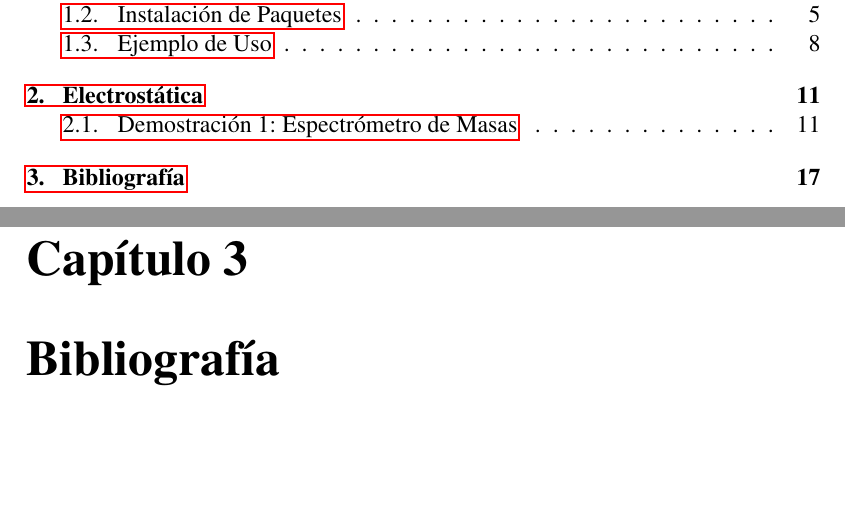
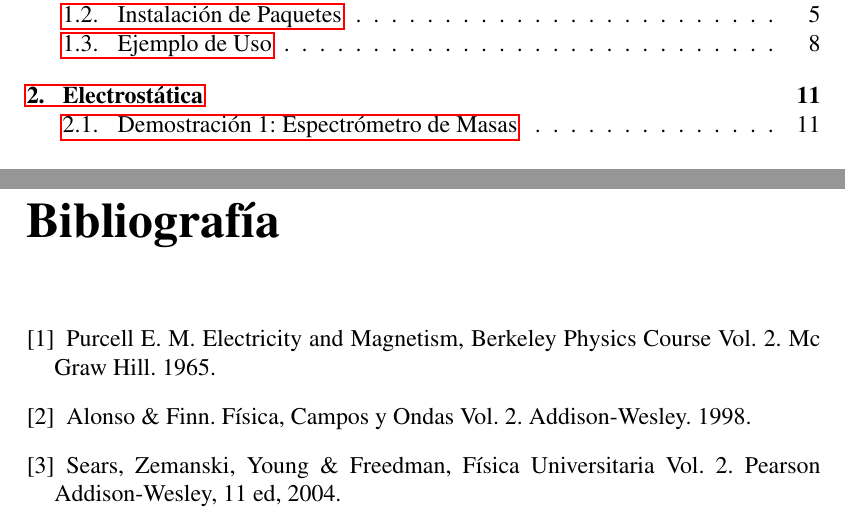
Before and after one commit to sbustamante/Computacional-Campos, a LaTeX book (guia/Guia_ElectricidadMagnetismo.tex): two parts of pages 3 and 17 of 17, joined at a grey line, cut so that both start at the same text, the shorter picture padded with empty space. Compiled offline with pdfLaTeX.

```diff
--- a/guia/Guia_ElectricidadMagnetismo.tex
+++ b/guia/Guia_ElectricidadMagnetismo.tex
@@ -53,5 +53,13 @@
 %#########################################################################
 
 
-\chapter{Bibliografía}
+\begin{thebibliography}{}
+\bibitem[1]{purcell} Purcell E. M. Electricity and Magnetism, Berkeley
+Physics Course Vol. 2. Mc Graw Hill. 1965.
+\bibitem[2]{finn} Alonso \& Finn. Física, Campos y Ondas Vol. 2. Addison-Wesley.
+1998.
+\bibitem[3]{sears} Sears, Zemanski, Young \& Freedman, Física Universitaria Vol. 2.
+Pearson Addison-Wesley, 11 ed, 2004.
+\end{thebibliography}
+
 \end{document}
```
Also changed, not shown: codigos/demo2_02.py (+3 -3 lines), guia/Guia_ElectricidadMagnetismo.pdf, guia/pictures/demo2_02(2).pdf (added), guia/pictures/demo2_02.pdf.
